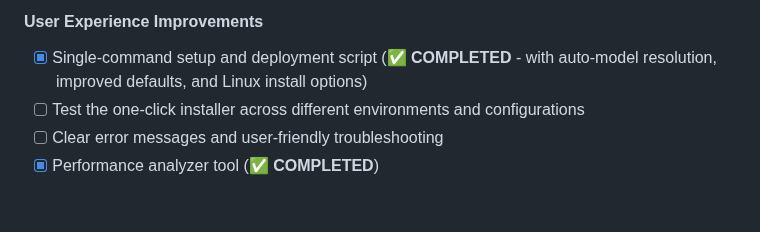
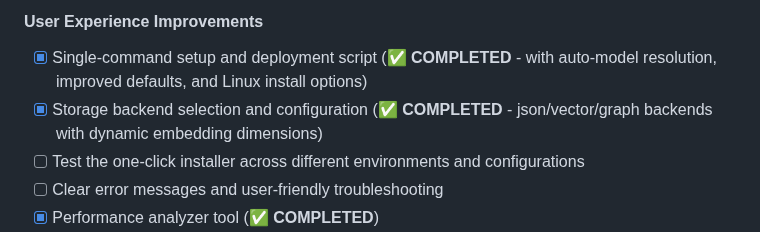
Before and after one commit to thephimart/MemEvolve-API, a Markdown page: CURRENT_DEV_TASKS.md, the part around the change. GitHub-like rendering; blank space fills up the shorter version.

```diff
--- a/CURRENT_DEV_TASKS.md
+++ b/CURRENT_DEV_TASKS.md
@@ -11,6 +11,7 @@
 
 #### User Experience Improvements
 - [x] Single-command setup and deployment script (✅ **COMPLETED** - with auto-model resolution, improved defaults, and Linux install options)
+- [x] Storage backend selection and configuration (✅ **COMPLETED** - json/vector/graph backends with dynamic embedding dimensions)
 - [ ] Test the one-click installer across different environments and configurations
 - [ ] Clear error messages and user-friendly troubleshooting
 - [x] Performance analyzer tool (✅ **COMPLETED**)
```
Also changed, not shown: AGENTS.md (+4 -2 lines).
